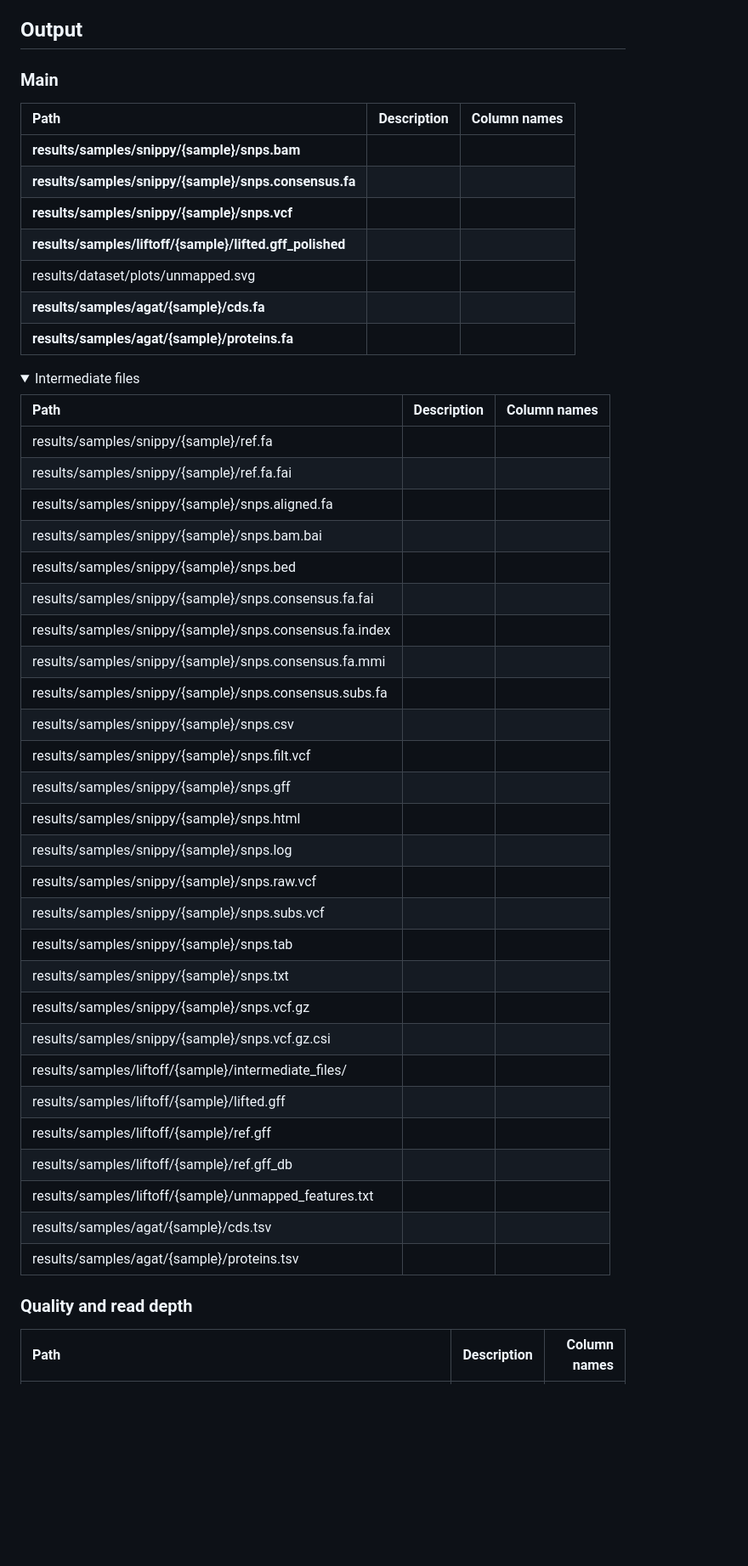
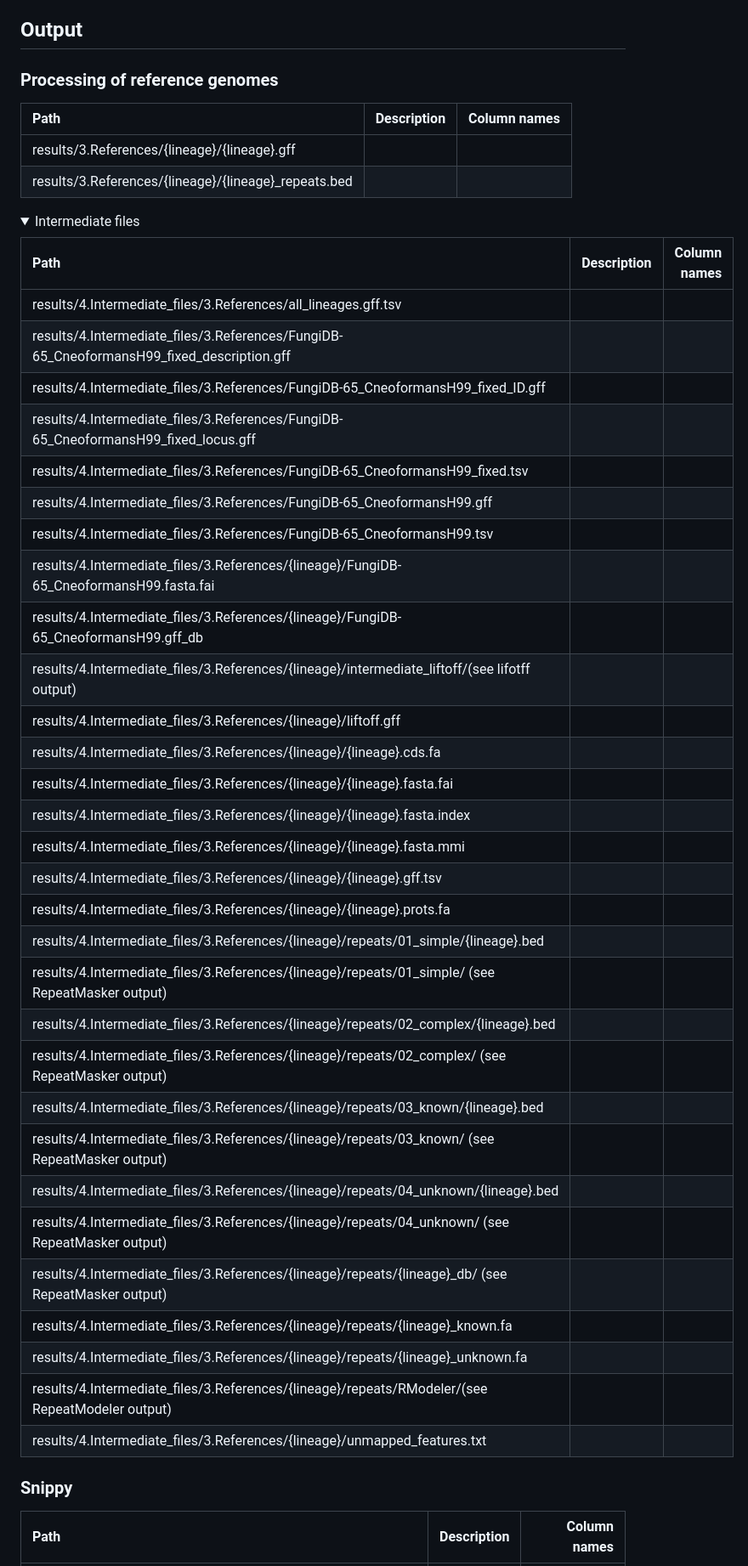
Before and after one commit to magwenelab/WeavePop, a Markdown page: README.md, the part around one of its changes. Shown at 85% size. GitHub-like rendering; folded sections open; blank space fills up the shorter version.

```diff
--- a/README.md
+++ b/README.md
@@ -71,53 +71,53 @@ The environments for particular software used in Snakemake rules are installed b
 
 ## Output
 
-### Main
+### Processing of reference genomes
 
 | Path | Description | Column names |
 | :---------------- | ----: |----: |
-| **results/samples/snippy/{sample}/snps.bam**
-| **results/samples/snippy/{sample}/snps.consensus.fa**
-| **results/samples/snippy/{sample}/snps.vcf**
-| **results/samples/liftoff/{sample}/lifted.gff_polished**
-| results/dataset/plots/unmapped.svg
-| **results/samples/agat/{sample}/cds.fa**
-| **results/samples/agat/{sample}/proteins.fa**
+| results/3.References/{lineage}/{lineage}.gff
+| results/3.References/{lineage}/{lineage}_repeats.bed
 
 <details>
 <summary> Intermediate files </summary>
 
 | Path | Description | Column names |
 | :---------------- | ----: |----: |
-| results/samples/snippy/{sample}/ref.fa
-| results/samples/snippy/{sample}/ref.fa.fai
-| results/samples/snippy/{sample}/snps.aligned.fa
-| results/samples/snippy/{sample}/snps.bam.bai
-| results/samples/snippy/{sample}/snps.bed
-| results/samples/snippy/{sample}/snps.consensus.fa.fai
-| results/samples/snippy/{sample}/snps.consensus.fa.index
-| results/samples/snippy/{sample}/snps.consensus.fa.mmi
-| results/samples/snippy/{sample}/snps.consensus.subs.fa
-| results/samples/snippy/{sample}/snps.csv
-| results/samples/snippy/{sample}/snps.filt.vcf
-| results/samples/snippy/{sample}/snps.gff
-| results/samples/snippy/{sample}/snps.html
-| results/samples/snippy/{sample}/snps.log
-| results/samples/snippy/{sample}/snps.raw.vcf
-| results/samples/snippy/{sample}/snps.subs.vcf
-| results/samples/snippy/{sample}/snps.tab
-| results/samples/snippy/{sample}/snps.txt
-| results/samples/snippy/{sample}/snps.vcf.gz
-| results/samples/snippy/{sample}/snps.vcf.gz.csi
-| results/samples/liftoff/{sample}/intermediate_files/
-| results/samples/liftoff/{sample}/lifted.gff
-| results/samples/liftoff/{sample}/ref.gff
-| results/samples/liftoff/{sample}/ref.gff_db
-| results/samples/liftoff/{sample}/unmapped_features.txt
-| results/samples/agat/{sample}/cds.tsv
-| results/samples/agat/{sample}/proteins.tsv
+| results/4.Intermediate_files/3.References/all_lineages.gff.tsv
+| results/4.Intermediate_files/3.References/FungiDB-65_CneoformansH99_fixed_description.gff
+| results/4.Intermediate_files/3.References/FungiDB-65_CneoformansH99_fixed_ID.gff
+| results/4.Intermediate_files/3.References/FungiDB-65_CneoformansH99_fixed_locus.gff
+| results/4.Intermediate_files/3.References/FungiDB-65_CneoformansH99_fixed.tsv
+| results/4.Intermediate_files/3.References/FungiDB-65_CneoformansH99.gff
+| results/4.Intermediate_files/3.References/FungiDB-65_CneoformansH99.tsv
+| results/4.Intermediate_files/3.References/{lineage}/FungiDB-65_CneoformansH99.fasta.fai
+| results/4.Intermediate_files/3.References/{lineage}/FungiDB-65_CneoformansH99.gff_db
+| results/4.Intermediate_files/3.References/{lineage}/intermediate_liftoff/(see lifotff output)
+| results/4.Intermediate_files/3.References/{lineage}/liftoff.gff
+| results/4.Intermediate_files/3.References/{lineage}/{lineage}.cds.fa
+| results/4.Intermediate_files/3.References/{lineage}/{lineage}.fasta.fai
+| results/4.Intermediate_files/3.References/{lineage}/{lineage}.fasta.index
+| results/4.Intermediate_files/3.References/{lineage}/{lineage}.fasta.mmi
+| results/4.Intermediate_files/3.References/{lineage}/{lineage}.gff.tsv
+| results/4.Intermediate_files/3.References/{lineage}/{lineage}.prots.fa
+| results/4.Intermediate_files/3.References/{lineage}/repeats/01_simple/{lineage}.bed
+| results/4.Intermediate_files/3.References/{lineage}/repeats/01_simple/ (see RepeatMasker output)
+| results/4.Intermediate_files/3.References/{lineage}/repeats/02_complex/{lineage}.bed
+| results/4.Intermediate_files/3.References/{lineage}/repeats/02_complex/ (see RepeatMasker output)
+| results/4.Intermediate_files/3.References/{lineage}/repeats/03_known/{lineage}.bed
+| results/4.Intermediate_files/3.References/{lineage}/repeats/03_known/ (see RepeatMasker output)
+| results/4.Intermediate_files/3.References/{lineage}/repeats/04_unknown/{lineage}.bed
+| results/4.Intermediate_files/3.References/{lineage}/repeats/04_unknown/ (see RepeatMasker output)
+| results/4.Intermediate_files/3.References/{lineage}/repeats/{lineage}_db/ (see RepeatMasker output)
+| results/4.Intermediate_files/3.References/{lineage}/repeats/{lineage}_known.fa
+| results/4.Intermediate_files/3.References/{lineage}/repeats/{lineage}_unknown.fa
+| results/4.Intermediate_files/3.References/{lineage}/repeats/RModeler/(see RepeatModeler output)
+| results/4.Intermediate_files/3.References/{lineage}/unmapped_features.txt
+
+
 </details>
 
-### Quality and read depth
+### Snippy
 
 | Path | Description | Column names |
 | :---------------- | ----: |----: |
```
Also changed, not shown: other parts of README.md (+99 -99 lines).
